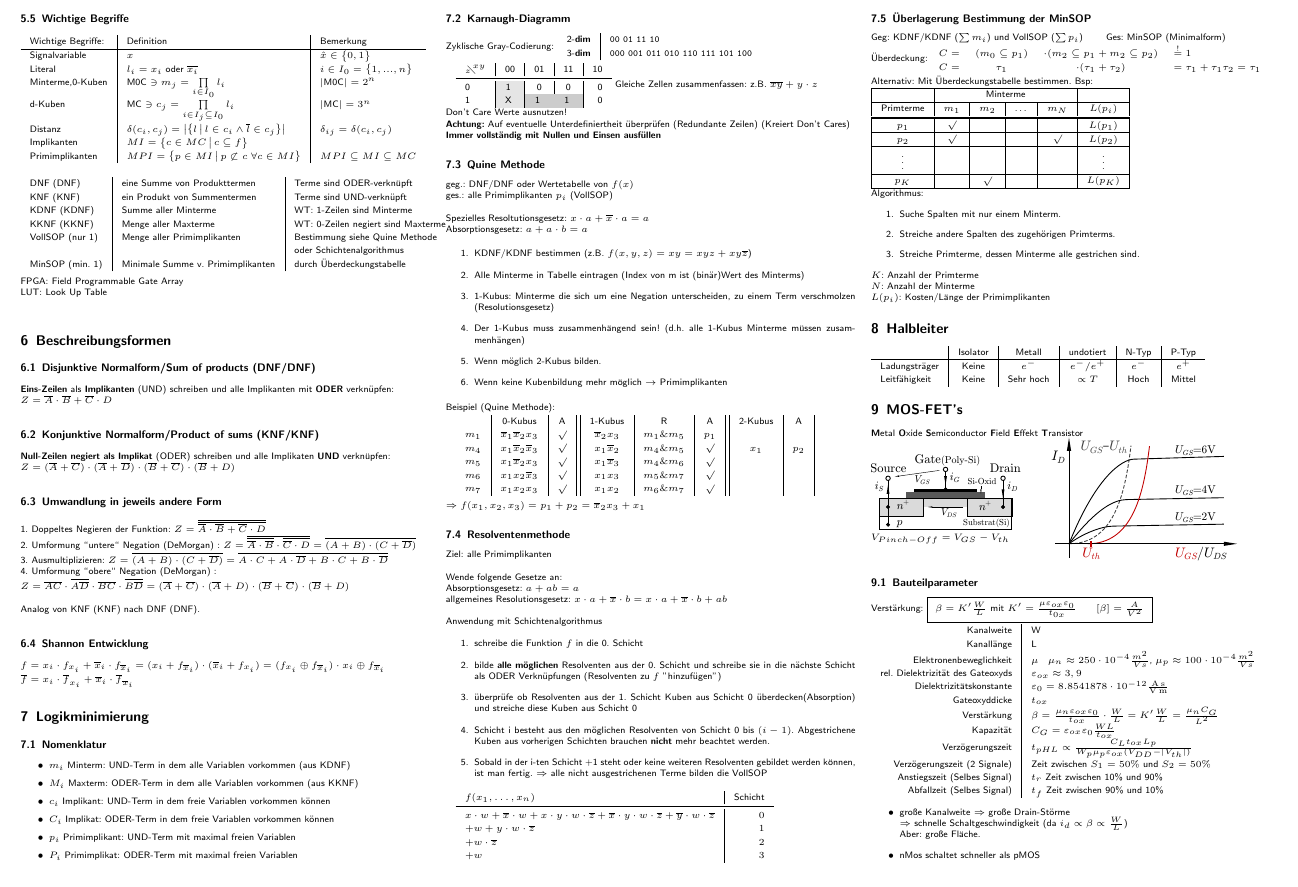
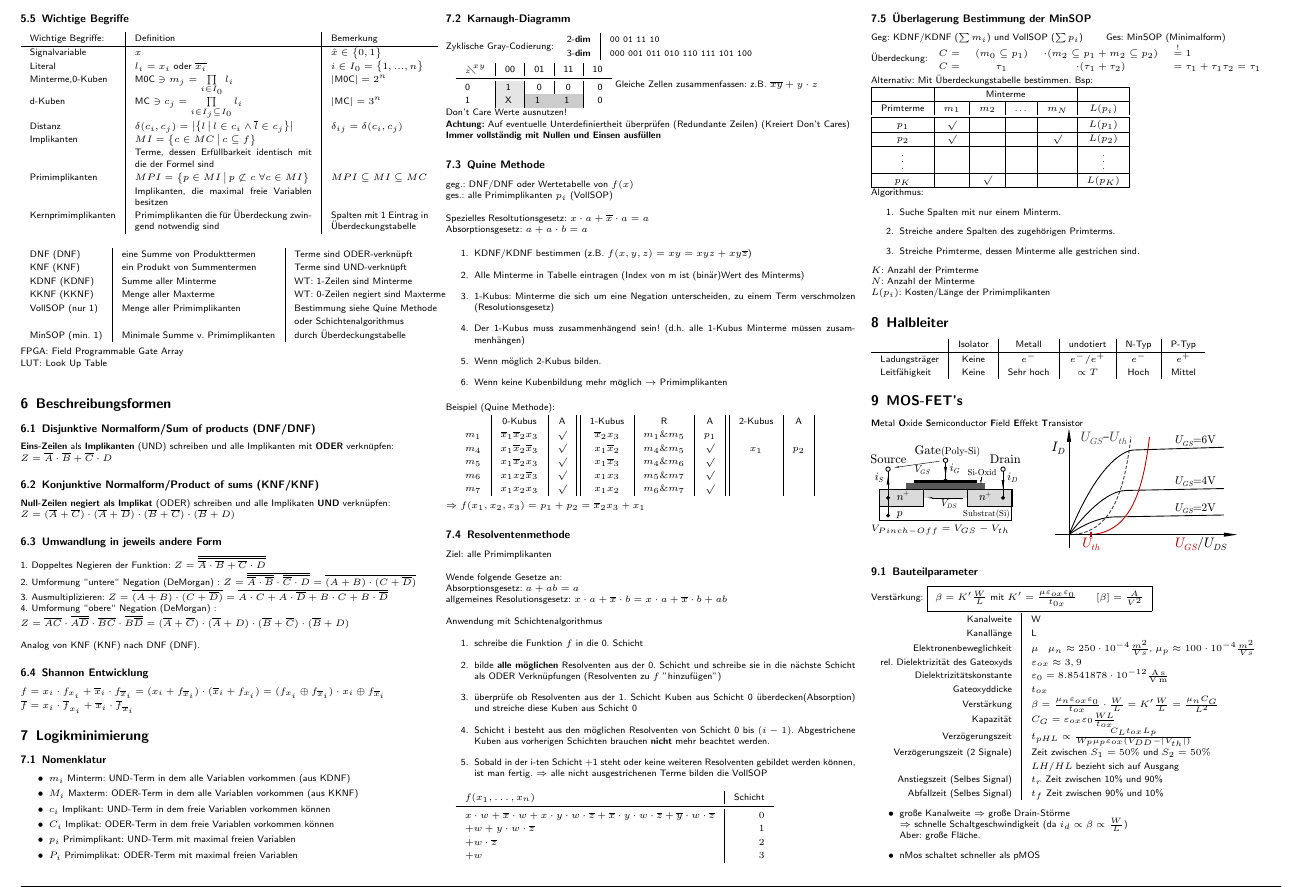
Before and after one commit to Vinpasso/EI-Formeln-Team-Informatik, a LaTeX document (Digitaltechnik/FSDigitaltechnik.tex): part of page 2 of 4, cut so that both start at the same text. Compiled offline with pdfLaTeX.

Commit message:
Added Kernprimimplikanten (nicht im Skript zu finden)

```diff
--- a/Digitaltechnik/FSDigitaltechnik.tex
+++ b/Digitaltechnik/FSDigitaltechnik.tex
@@ -323,7 +323,7 @@ $N \cdot M: n+m$ Bit
 
 
 	\subsection{Wichtige Begriffe}
-	\begin{tabular}{l|l|l}
+	\begin{tabular}{l|p{4cm}|p{2.2 cm}}
 		Wichtige Begriffe: & Definition & Bemerkung\\ \hline
 		Signalvariable & $x$ & $\hat x \in \eset{0,1}$ \\
 		Literal & $l_i = x_i$ oder $\overline{x_i}$ & $i \in I_0=\eset{1,...,n}$\\
@@ -331,7 +331,10 @@ $N \cdot M: n+m$ Bit
 		d-Kuben & MC $\ni c_j = \prod\limits_{i\in I_j \subseteq I_0} l_i$ & $|$MC$|=3^n$\\
 		Distanz & $\delta(c_i,c_j) = \bigl| \iset{l}{l \in c_i \land \overline{l}\in c_j}  \bigr|$ & $\delta_{ij} = \delta(c_i,c_j)$ \\
 		Implikanten & $MI = \iset{c \in MC}{c \subseteq f}$ &  \\
+		& Terme, dessen Erfüllbarkeit identisch mit die der Formel sind & \\
 		Primimplikanten & $MPI = \iset{p \in MI}{p \not\subset c \ \forall c \in MI}$ & $MPI \subseteq MI \subseteq MC$\\
+		& Implikanten, die maximal freie Variablen besitzen & \\
+		Kernprimimplikanten & Primimplikanten die für Überdeckung zwingend notwendig sind & Spalten mit 1 Eintrag in Überdeckungstabelle\\
 	\end{tabular}\\ \\ \\
 	\begin{tabular}{l|l|l}
 		DNF (DNF) & eine Summe von Produkttermen & Terme sind ODER-verknüpft \\
@@ -501,6 +504,7 @@ $N \cdot M: n+m$ Bit
 		Kapazität & $C_G = \varepsilon_{ox} \varepsilon_0 \frac{WL}{t_{ox}}$ \\
 		Verzögerungszeit & $t_{pHL} \propto \frac{C_L t_{ox} L_p}{W_p \mu_p \varepsilon_{ox} (V_{DD} - |V_{th}|)}$ \\
 		Verzögerungszeit (2 Signale) & Zeit zwischen $S_1=50\% $ und $S_2=50\% $\\
+		& $LH/HL$ bezieht sich auf Ausgang \\
 		Anstiegszeit (Selbes Signal) & $t_{r}$ Zeit zwischen 10\% und 90\% \\
 		Abfallzeit (Selbes Signal) & $t_{f}$ Zeit zwischen 90\% und 10\% \\
 	\end{tabular}
```
Also changed, not shown: Digitaltechnik/FSDigitaltechnik.pdf.
